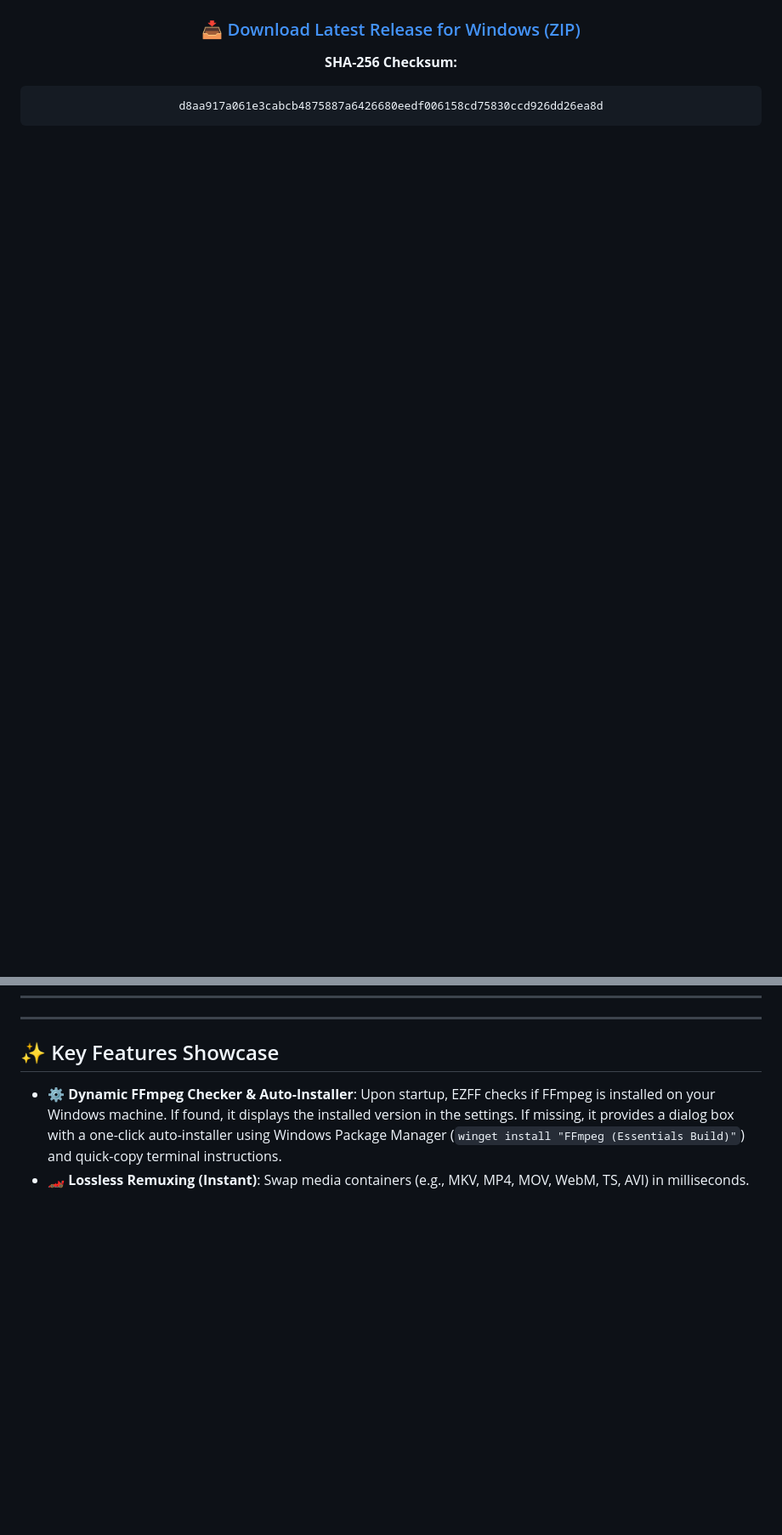
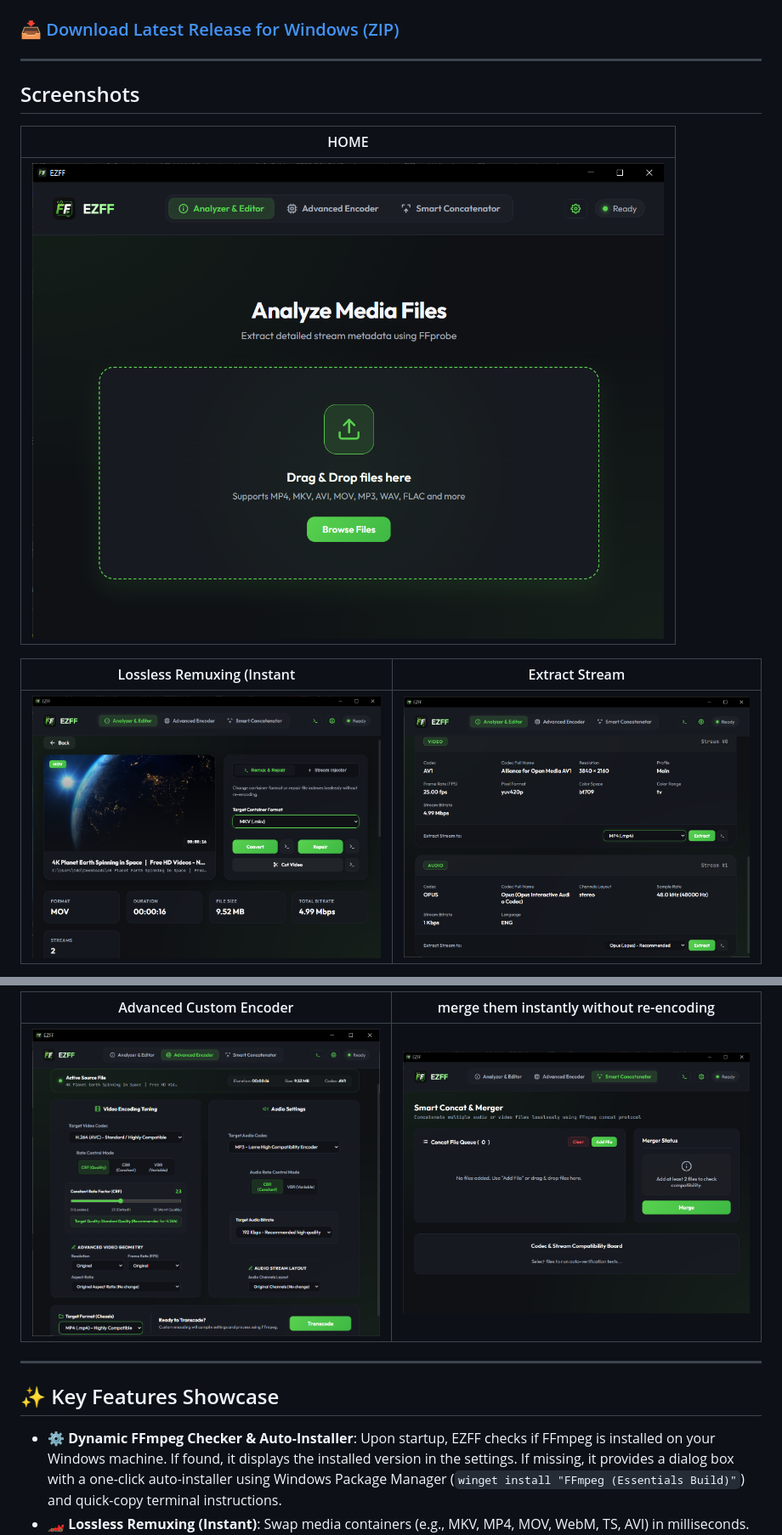
Before and after one commit to mohmd-v1/EZFF, a Markdown page: README.md, 2 parts joined by grey strips. Shown at 85% size. Drawn GitHub-style; blank space fills up the shorter version.

````diff
--- a/README.md
+++ b/README.md
@@ -17,15 +17,20 @@ EZFF is a premium, high-performance, glassmorphic desktop media-processing suite
 ### 📥 [Download Latest Release for Windows (ZIP)](https://github.com/mohmd-v1/EZFF/releases/download/untagged-8f65d754a69ae3cb3add/EZFF-Windows.zip)
 
-**SHA-256 Checksum:**
-```text
-d8aa917a061e3cabcb4875887a6426680eedf006158cd75830ccd926dd26ea8d
-```
 
 ---
+## Screenshots
 
+| HOME  |
+|---------------|
+| <img src="assets/home.png" width="900">  |
 
-</div>
+| Lossless Remuxing (Instant | Extract Stream |
+|--------|---------|
+| <img src="assets/analyzer.png" width="450"> | <img src="assets/extract.png" width="450"> |
 
+| Advanced Custom Encoder | merge them instantly without re-encoding |
+|----------|-------------|
+| <img src="assets/Recode.png" width="450"> | <img src="assets/consolidate.png" width="450"> |
 ---
 
 ## ✨ Key Features Showcase
````
Also changed, not shown: other parts of README.md (+3 -3 lines).
